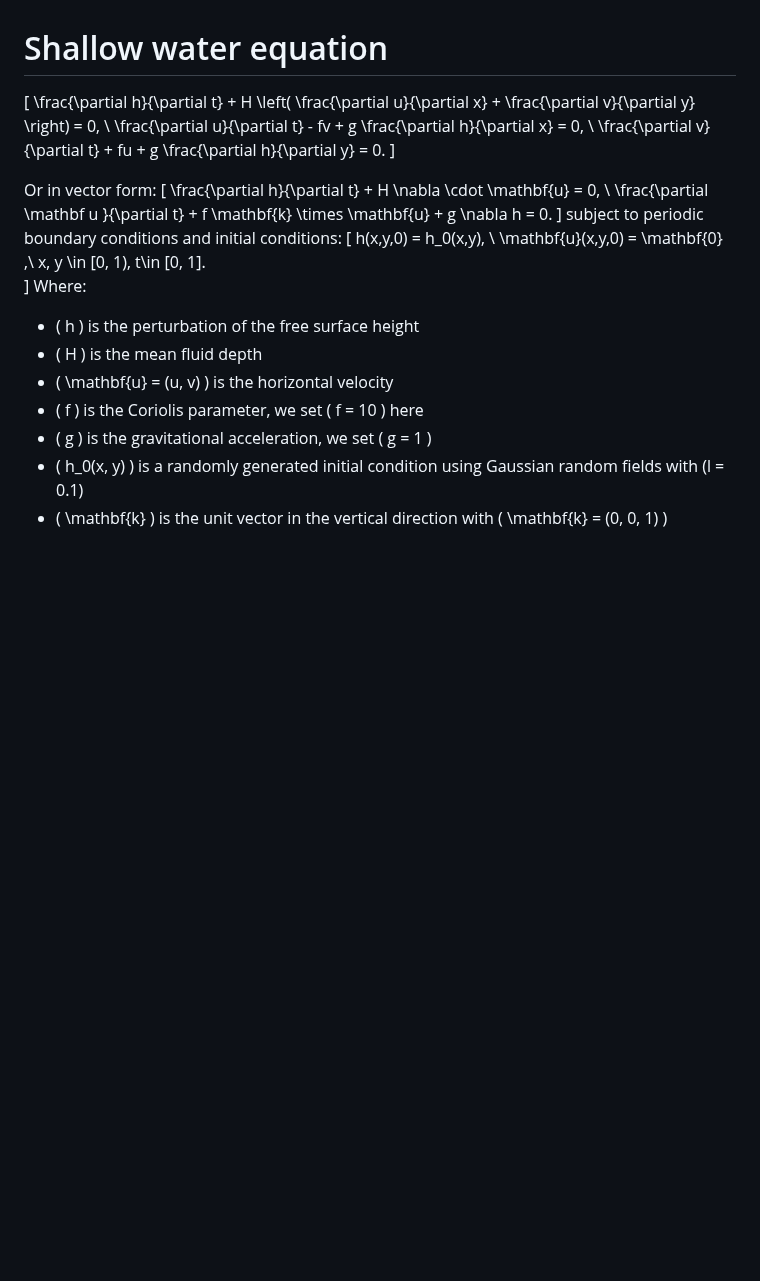
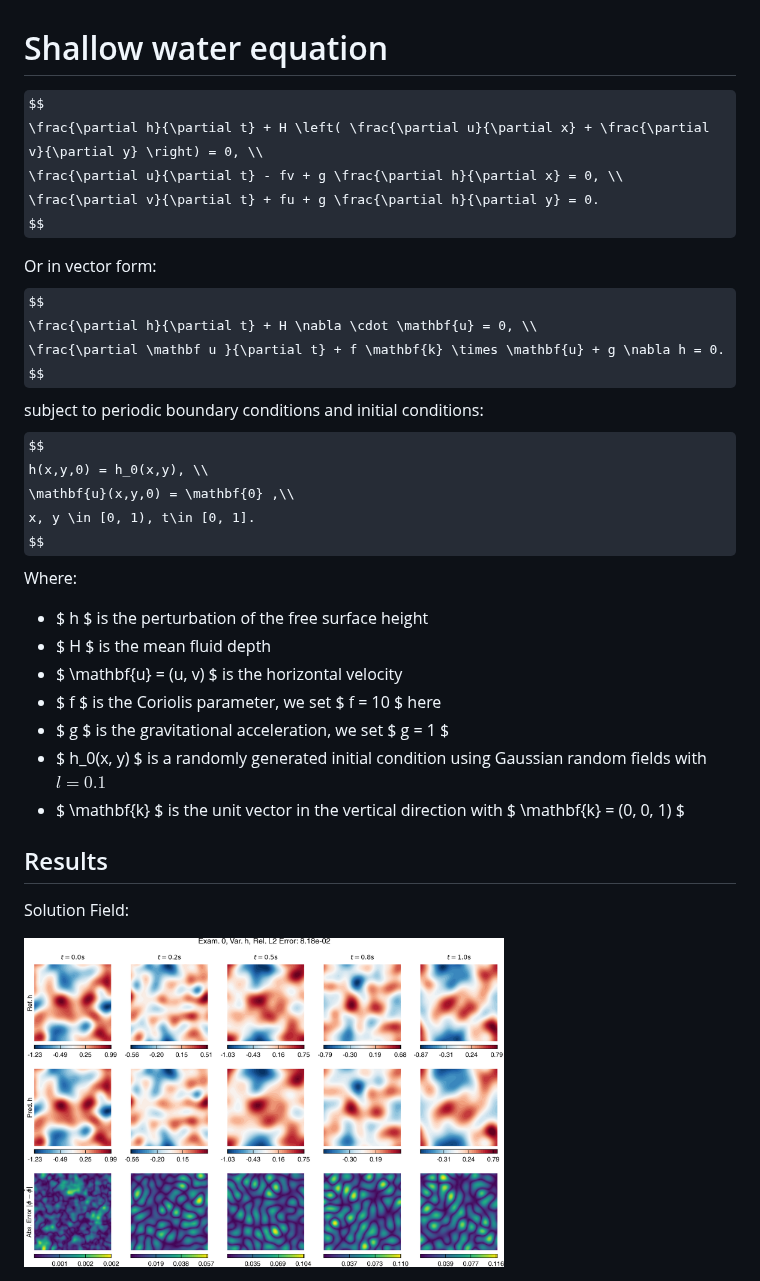
Before and after one commit to NanxiiChen/PI-CViT, a Markdown page: swe/README.md, the part around the change. GitHub-like rendering; pictures changed too: figures/swe_solution_field.png (added); some formulas as TeX source; blank space fills up the shorter version.

```diff
--- a/swe/README.md
+++ b/swe/README.md
@@ -1,27 +1,33 @@
 # Shallow water equation
 
-\[
+$$
 \frac{\partial h}{\partial t} + H \left( \frac{\partial u}{\partial x} + \frac{\partial v}{\partial y} \right) = 0, \\
 \frac{\partial u}{\partial t} - fv + g \frac{\partial h}{\partial x} = 0, \\
 \frac{\partial v}{\partial t} + fu + g \frac{\partial h}{\partial y} = 0.
-\]
+$$
 
 Or in vector form:
-\[
+$$
 \frac{\partial h}{\partial t} + H \nabla \cdot \mathbf{u} = 0, \\
 \frac{\partial \mathbf u }{\partial t} + f \mathbf{k} \times \mathbf{u} + g \nabla h = 0.
-\]
+$$
 subject to periodic boundary conditions and initial conditions:
-\[
+$$
 h(x,y,0) = h_0(x,y), \\
 \mathbf{u}(x,y,0) = \mathbf{0} ,\\
 x, y \in [0, 1), t\in [0, 1].
-\]
+$$
 Where:
-- \( h \) is the perturbation of the free surface height
-- \( H \) is the mean fluid depth
-- \( \mathbf{u} = (u, v) \) is the horizontal velocity
-- \( f \) is the Coriolis parameter, we set \( f = 10 \) here
-- \( g \) is the gravitational acceleration, we set \( g = 1 \)
-- \( h_0(x, y) \) is a randomly generated initial condition using Gaussian random fields with \(l = 0.1\)
-- \( \mathbf{k} \) is the unit vector in the vertical direction with \( \mathbf{k} = (0, 0, 1) \)
+- $ h $ is the perturbation of the free surface height
+- $ H $ is the mean fluid depth
+- $ \mathbf{u} = (u, v) $ is the horizontal velocity
+- $ f $ is the Coriolis parameter, we set $ f = 10 $ here
+- $ g $ is the gravitational acceleration, we set $ g = 1 $
+- $ h_0(x, y) $ is a randomly generated initial condition using Gaussian random fields with $l = 0.1$
+- $ \mathbf{k} $ is the unit vector in the vertical direction with $ \mathbf{k} = (0, 0, 1) $
+
+## Results
+
+Solution Field:
+
+<img src="../figures/swe_solution_field.png" alt="SWE Solution Field" width="480"/>
```
